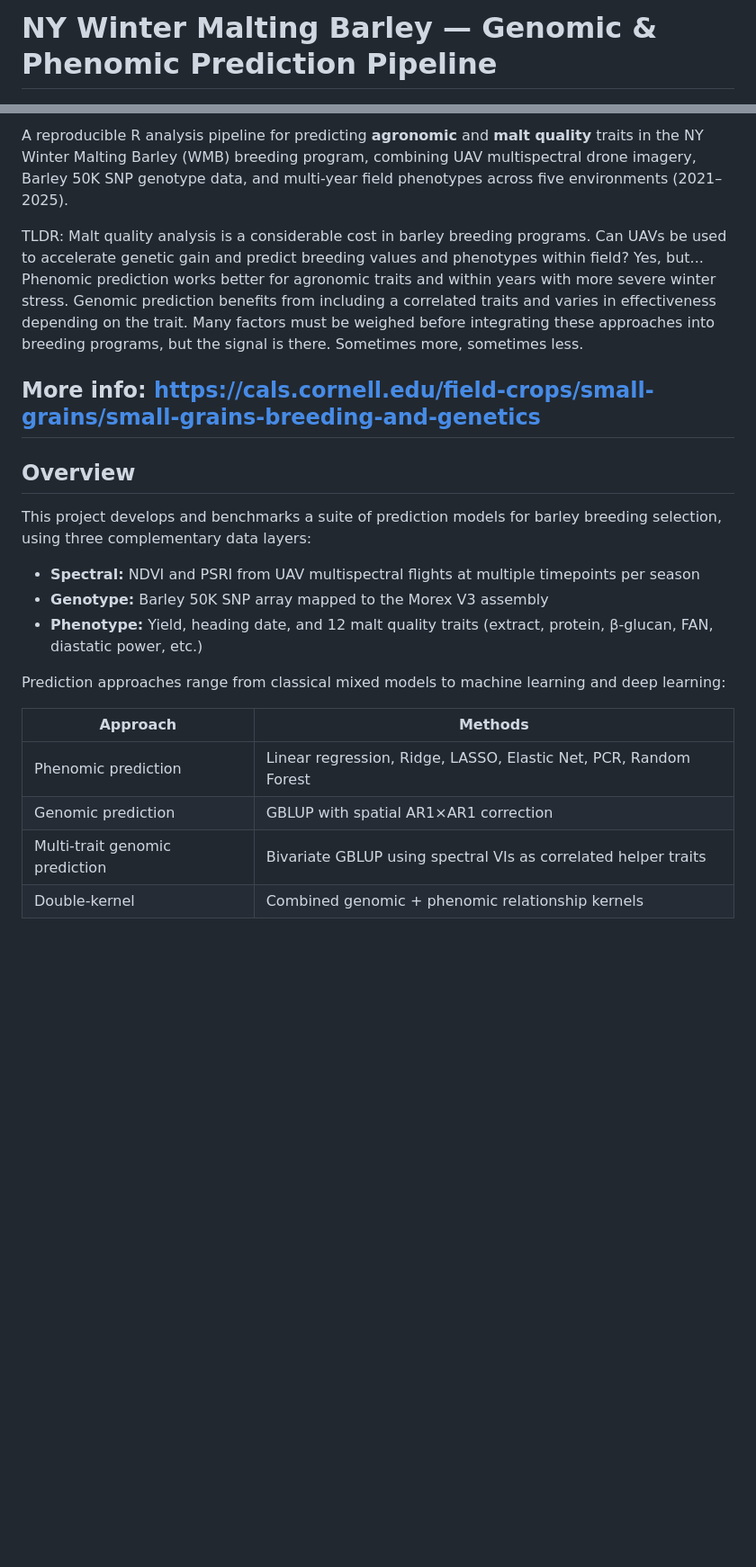
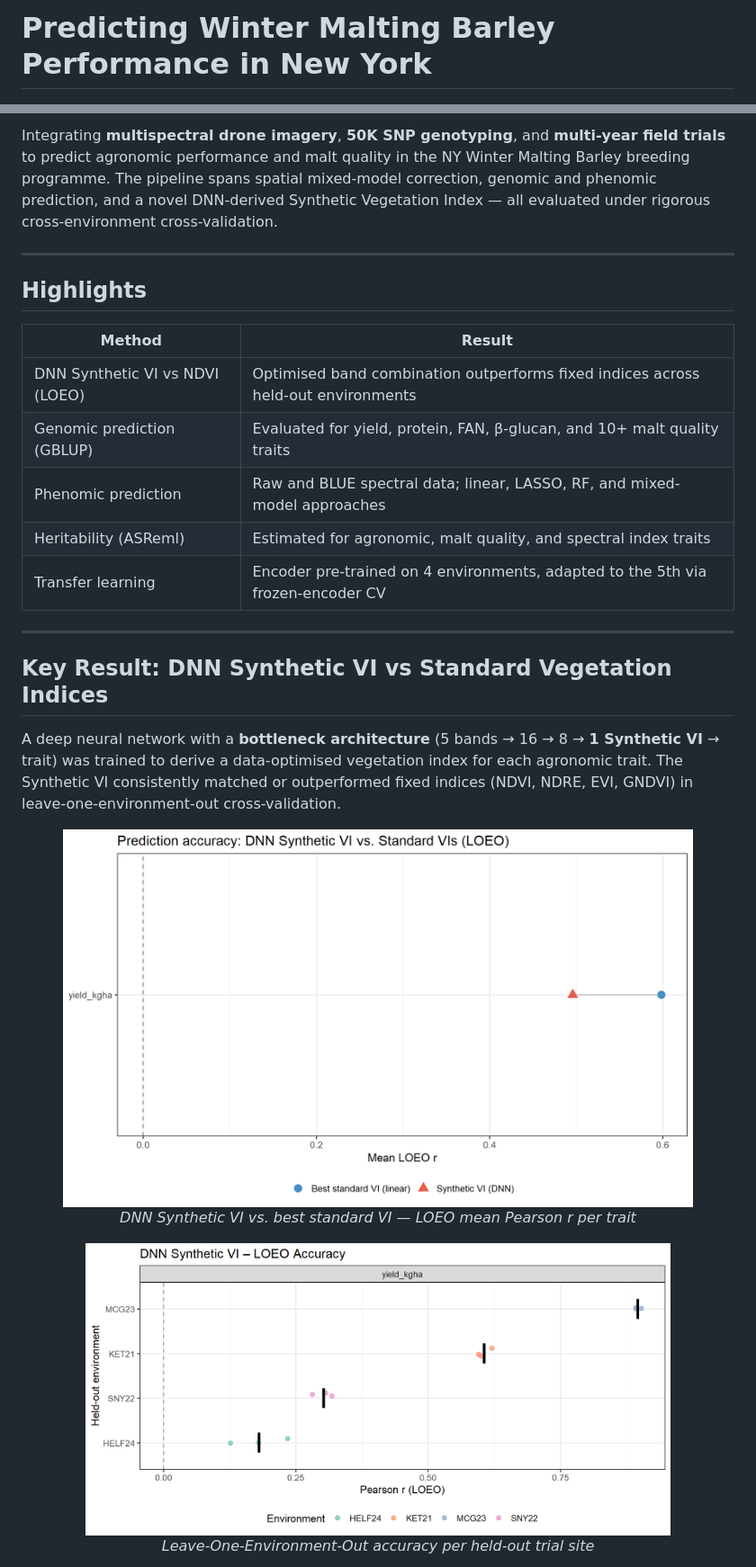
Before and after one commit to sss9010/Predicting_WMB_for_NY, a Markdown page: README.md, 2 parts joined by grey strips. Shown at 90% size. Rendered like a GitHub page; pictures changed too: assets/figures/loeo_accuracy.png (added), assets/figures/synvi_vs_standard_vi.png (added); blank space fills up the shorter version.

```diff
--- a/README.md
+++ b/README.md
@@ -1,2 +1,2 @@
-# NY Winter Malting Barley — Genomic & Phenomic Prediction Pipeline
+# Predicting Winter Malting Barley Performance in New York
 
@@ -5,24 +7,33 @@
 
-A reproducible R analysis pipeline for predicting **agronomic** and **malt quality** traits in the NY Winter Malting Barley (WMB) breeding program, combining UAV multispectral drone imagery, Barley 50K SNP genotype data, and multi-year field phenotypes across five environments (2021–2025).
+Integrating **multispectral drone imagery**, **50K SNP genotyping**, and **multi-year field trials** to predict agronomic performance and malt quality in the NY Winter Malting Barley breeding programme. The pipeline spans spatial mixed-model correction, genomic and phenomic prediction, and a novel DNN-derived Synthetic Vegetation Index — all evaluated under rigorous cross-environment cross-validation.
 
-TLDR: Malt quality analysis is a considerable cost in barley breeding programs. Can UAVs be used to accelerate genetic gain and predict breeding values and phenotypes within field? Yes, but... Phenomic prediction works better for agronomic traits and within years with more severe winter stress. Genomic prediction benefits from including a correlated traits and varies in effectiveness depending on the trait. Many factors must be weighed before integrating these approaches into breeding programs, but the signal is there. Sometimes more, sometimes less.
-
-More info: https://cals.cornell.edu/field-crops/small-grains/small-grains-breeding-and-genetics
 ---
 
-## Overview
+## Highlights
 
-This project develops and benchmarks a suite of prediction models for barley breeding selection, using three complementary data layers:
+| Method | Result |
+|--------|--------|
+| DNN Synthetic VI vs NDVI (LOEO) | Optimised band combination outperforms fixed indices across held-out environments |
+| Genomic prediction (GBLUP) | Evaluated for yield, protein, FAN, β-glucan, and 10+ malt quality traits |
+| Phenomic prediction | Raw and BLUE spectral data; linear, LASSO, RF, and mixed-model approaches |
+| Heritability (ASReml) | Estimated for agronomic, malt quality, and spectral index traits |
+| Transfer learning | Encoder pre-trained on 4 environments, adapted to the 5th via frozen-encoder CV |
 
-- **Spectral:** NDVI and PSRI from UAV multispectral flights at multiple timepoints per season
-- **Genotype:** Barley 50K SNP array mapped to the Morex V3 assembly
-- **Phenotype:** Yield, heading date, and 12 malt quality traits (extract, protein, β-glucan, FAN, diastatic power, etc.)
+---
 
-Prediction approaches range from classical mixed models to machine learning and deep learning:
+## Key Result: DNN Synthetic VI vs Standard Vegetation Indices
 
-| Approach | Methods |
-|----------|---------|
-| Phenomic prediction | Linear regression, Ridge, LASSO, Elastic Net, PCR, Random Forest |
-| Genomic prediction | GBLUP with spatial AR1×AR1 correction |
-| Multi-trait genomic prediction | Bivariate GBLUP using spectral VIs as correlated helper traits |
-| Double-kernel | Combined genomic + phenomic relationship kernels |
+A deep neural network with a **bottleneck architecture** (5 bands → 16 → 8 → **1 Synthetic VI** → trait) was trained to derive a data-optimised vegetation index for each agronomic trait. The Synthetic VI consistently matched or outperformed fixed indices (NDVI, NDRE, EVI, GNDVI) in leave-one-environment-out cross-validation.
+
+<p align="center">
+  <img src="assets/figures/synvi_vs_standard_vi.png" width="700"
+       alt="DNN Synthetic VI vs best standard VI — LOEO mean Pearson r per trait"/>
+  <br><em>DNN Synthetic VI vs. best standard VI — LOEO mean Pearson r per trait</em>
+</p>
+
+<p align="center">
+  <img src="assets/figures/loeo_accuracy.png" width="650"
+       alt="LOEO cross-validation accuracy by held-out environment"/>
+  <br><em>Leave-One-Environment-Out accuracy per held-out trial site</em>
+</p>
+
```
Also changed, not shown: other parts of README.md (+95 -61 lines), assets/figures/band_importance.png (added), 2 other files.
